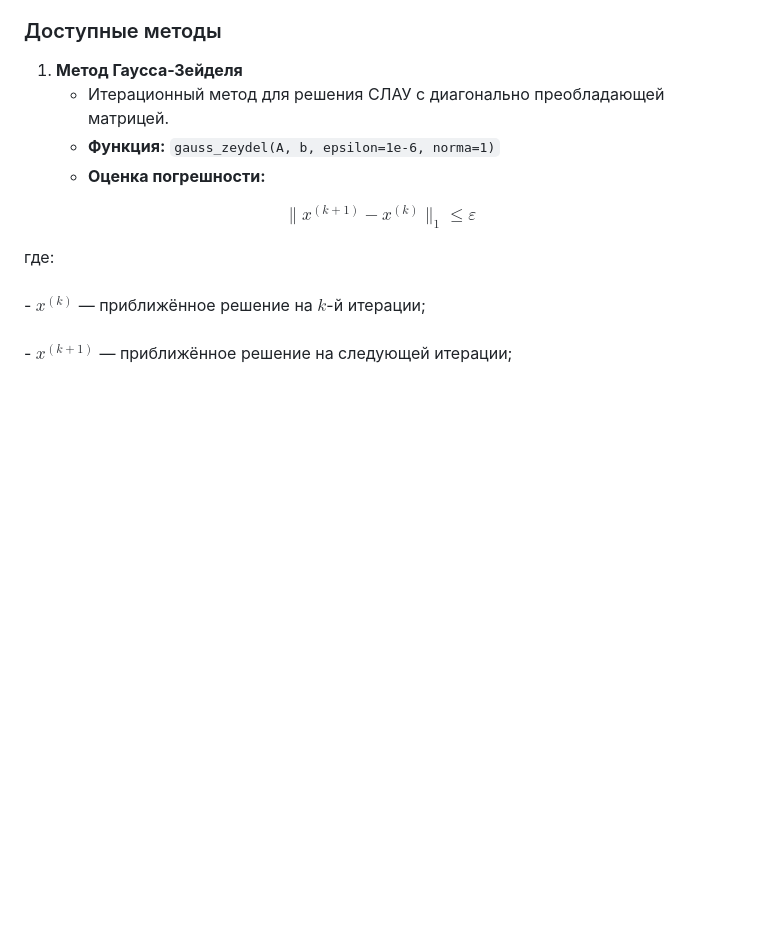
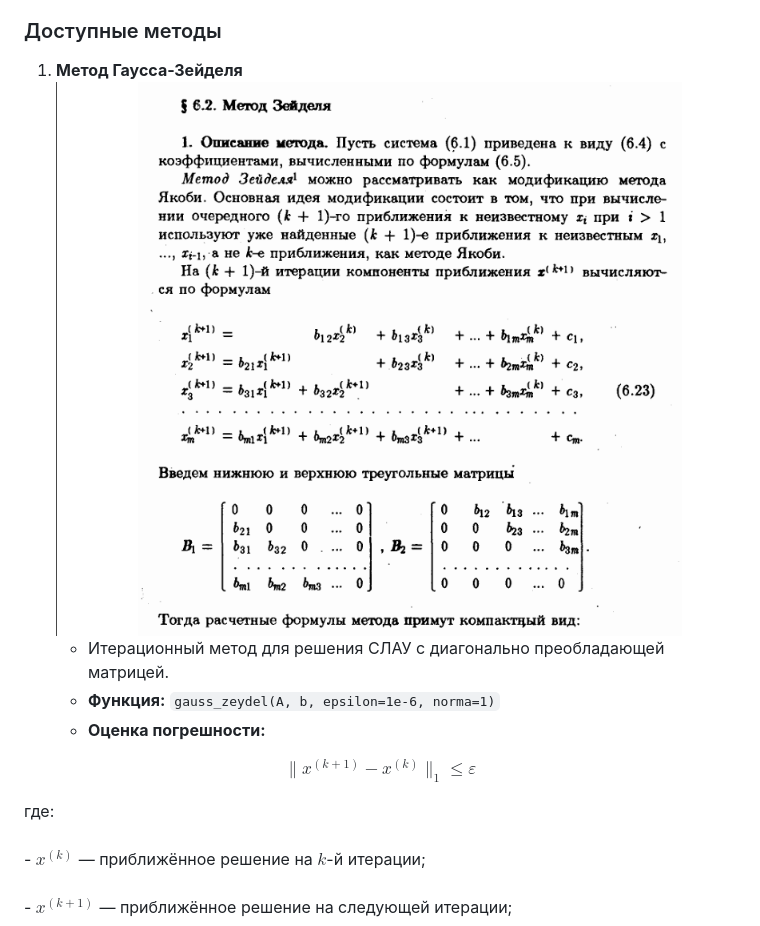
Before and after one commit to BaranovSerV/mathmod, a Markdown page: README.md, the part around the change printed below. GitHub-like rendering; pictures changed too: images/image.png (added); blank space fills up the shorter version.

```diff
--- a/README.md
+++ b/README.md
@@ -9,6 +9,7 @@
 
 ### Доступные методы
 1. **Метод Гаусса-Зейделя**
+   ![Метод Зейделя](images/image.png)
    - Итерационный метод для решения СЛАУ с диагонально преобладающей матрицей.
    - **Функция:** `gauss_zeydel(A, b, epsilon=1e-6, norma=1)`
    - **Оценка погрешности:**
```
Also changed, not shown: other parts of README.md (+2 -1 lines).
